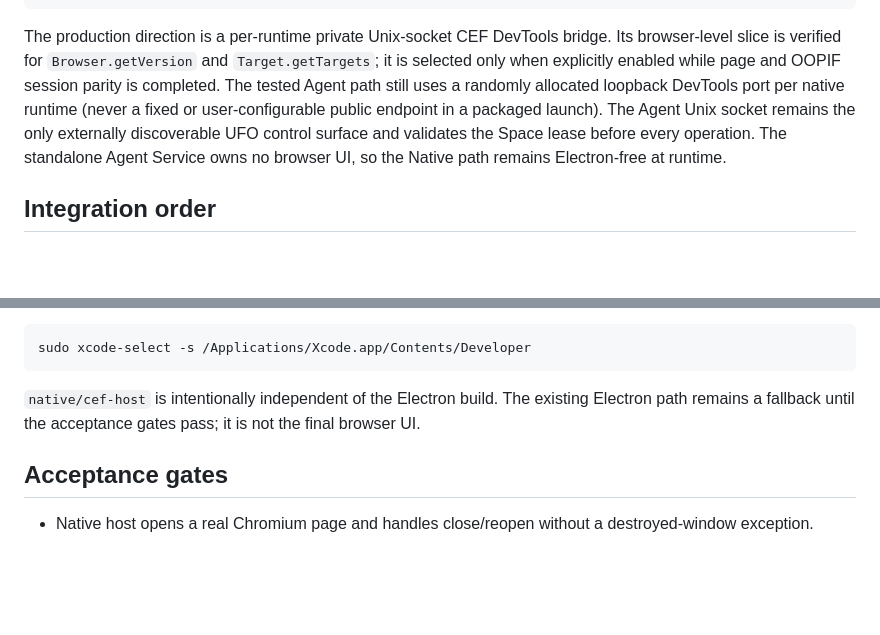
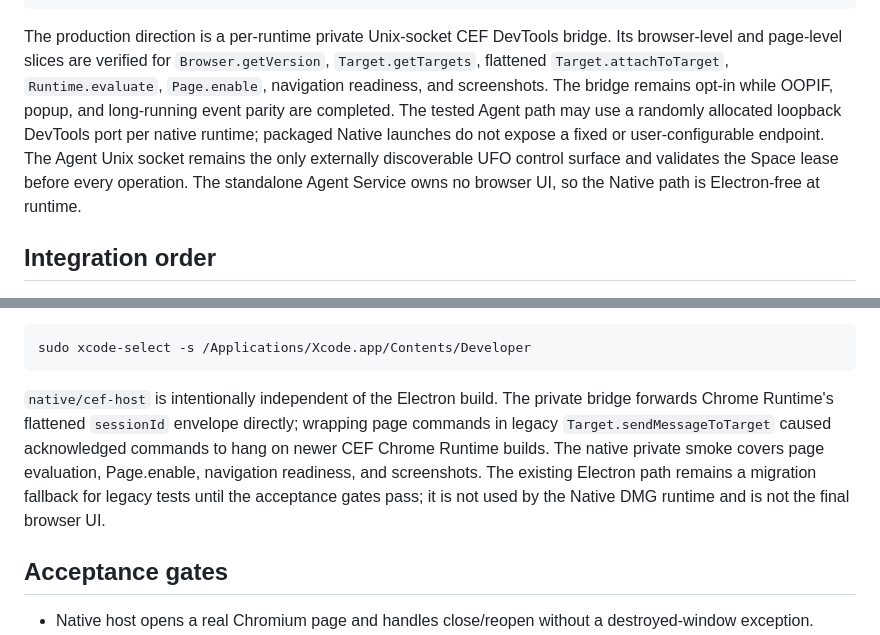
Before and after one commit to VictorSimon1/ufo-browser, a Markdown page: docs/native-chrome-runtime.md, 2 parts joined by grey strips. GitHub-like rendering; blank space fills up the shorter version.

Commit message:
docs(native): update CEF bridge migration status

````diff
--- a/docs/native-chrome-runtime.md
+++ b/docs/native-chrome-runtime.md
@@ -53,14 +53,16 @@ CEF Chrome Runtime (native tabs, omnibox, profile menu, dialogs, page)
 ```
 
 The production direction is a per-runtime private Unix-socket CEF DevTools
-bridge. Its browser-level slice is verified for `Browser.getVersion` and
-`Target.getTargets`; it is selected only when explicitly enabled while page and
-OOPIF session parity is completed. The tested Agent path still uses a randomly
-allocated loopback DevTools port per native runtime (never a fixed or
-user-configurable public endpoint in a packaged launch). The Agent Unix socket
-remains the only externally discoverable UFO control surface and validates the
-Space lease before every operation. The standalone Agent Service owns no
-browser UI, so the Native path remains Electron-free at runtime.
+bridge. Its browser-level and page-level slices are verified for
+`Browser.getVersion`, `Target.getTargets`, flattened `Target.attachToTarget`,
+`Runtime.evaluate`, `Page.enable`, navigation readiness, and screenshots. The
+bridge remains opt-in while OOPIF, popup, and long-running event parity are
+completed. The tested Agent path may use a randomly allocated loopback DevTools
+port per native runtime; packaged Native launches do not expose a fixed or
+user-configurable endpoint. The Agent Unix socket remains the only externally
+discoverable UFO control surface and validates the Space lease before every
+operation. The standalone Agent Service owns no browser UI, so the Native path
+is Electron-free at runtime.
 
 ## Integration order
 
@@ -225,8 +227,13 @@ sudo xcode-select -s /Applications/Xcode.app/Contents/Developer
 ```
 
 `native/cef-host` is intentionally independent of the Electron build. The
-existing Electron path remains a fallback until the acceptance gates pass;
-it is not the final browser UI.
+private bridge forwards Chrome Runtime's flattened `sessionId` envelope
+directly; wrapping page commands in legacy `Target.sendMessageToTarget` caused
+acknowledged commands to hang on newer CEF Chrome Runtime builds. The native
+private smoke covers page evaluation, Page.enable, navigation readiness, and
+screenshots. The existing Electron path remains a migration fallback for
+legacy tests until the acceptance gates pass; it is not used by the Native DMG
+runtime and is not the final browser UI.
 
 ## Acceptance gates
 
````
